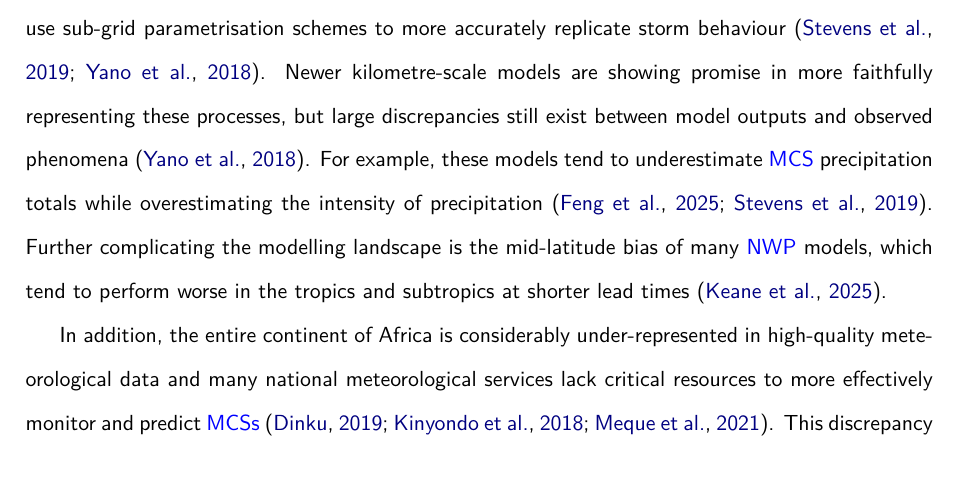
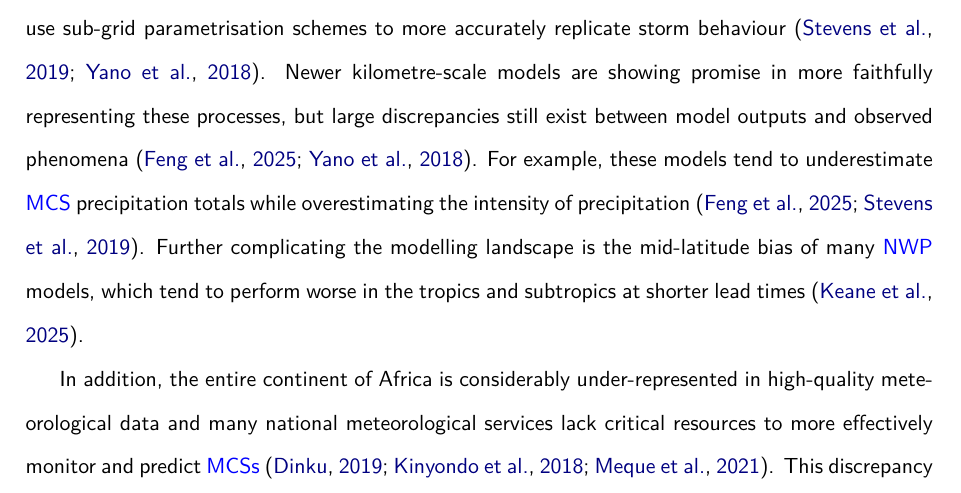
Before and after one commit to seangtkelley/uor-msc-dissertation-xai-african-storms, a LaTeX thesis (report/thesis.tex, which reads report/chapters/introduction.tex): part of page 14 of 68, cut so that both start at the same text. Compiled offline with pdfLaTeX.

Commit message:
add citation

```diff
--- a/report/chapters/introduction.tex
+++ b/report/chapters/introduction.tex
@@ -16,7 +16,7 @@ The region is also geographically diverse, with a range of topographical feature
     \label{fig:horn-of-africa}
 \end{figure}
 
-The primary challenge in rainfall prediction is that \acrfull{nwp} models have historically not operated at high enough resolutions to resolve convective processes and instead use sub-grid parametrisation schemes to more accurately replicate storm behaviour \citep{Stevens2019,Yano2018}. Newer kilometre-scale models are showing promise in more faithfully representing these processes, but large discrepancies still exist between model outputs and observed phenomena \citep{Yano2018}. For example, these models tend to underestimate \acrshort{mcs} precipitation totals while overestimating the intensity of precipitation \citep{Feng2025,Stevens2019}. Further complicating the modelling landscape is the mid-latitude bias of many \acrshort{nwp} models, which tend to perform worse in the tropics and subtropics at shorter lead times \citep{Keane2025}.
+The primary challenge in rainfall prediction is that \acrfull{nwp} models have historically not operated at high enough resolutions to resolve convective processes and instead use sub-grid parametrisation schemes to more accurately replicate storm behaviour \citep{Stevens2019,Yano2018}. Newer kilometre-scale models are showing promise in more faithfully representing these processes, but large discrepancies still exist between model outputs and observed phenomena \citep{Feng2025,Yano2018}. For example, these models tend to underestimate \acrshort{mcs} precipitation totals while overestimating the intensity of precipitation \citep{Feng2025,Stevens2019}. Further complicating the modelling landscape is the mid-latitude bias of many \acrshort{nwp} models, which tend to perform worse in the tropics and subtropics at shorter lead times \citep{Keane2025}.
 
 In addition, the entire continent of Africa is considerably under-represented in high-quality meteorological data and many national meteorological services lack critical resources to more effectively monitor and predict \acrshortpl{mcs} \citep{Dinku2019,Kinyondo2018,Meque2021}. This discrepancy also has downstream effects on global meteorology, as reanalysis datasets and digital twin systems rely heavily on data assimilation of observations and regional models for calibration \citep{Linsenmeier2023,Valmassoi2023}.
 
```
